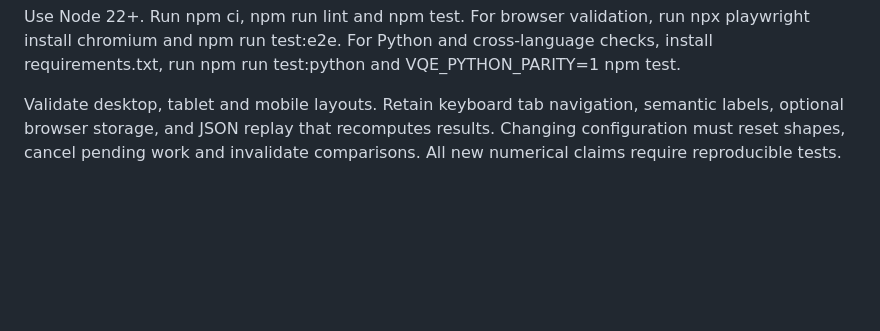
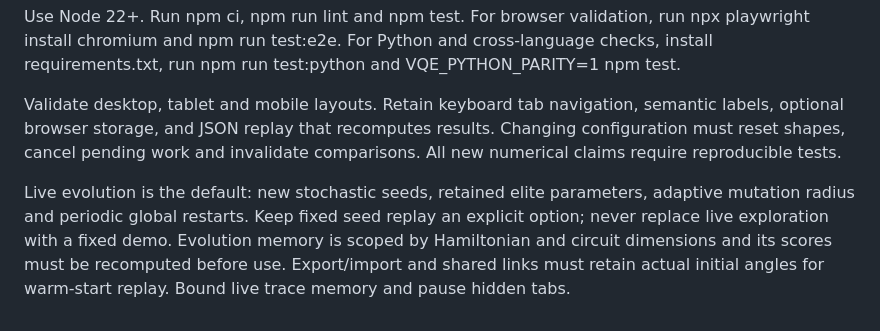
Before and after one commit to aixaria0/vqe-analyzer, a Markdown page: .github/copilot-instructions.md, the part around the change. GitHub-like rendering; blank space fills up the shorter version.

```diff
--- a/.github/copilot-instructions.md
+++ b/.github/copilot-instructions.md
@@ -11,3 +11,5 @@ This is a static quantum optimization workbench. Keep the browser app independen
 Use Node 22+. Run npm ci, npm run lint and npm test. For browser validation, run npx playwright install chromium and npm run test:e2e. For Python and cross-language checks, install requirements.txt, run npm run test:python and VQE_PYTHON_PARITY=1 npm test.
 
 Validate desktop, tablet and mobile layouts. Retain keyboard tab navigation, semantic labels, optional browser storage, and JSON replay that recomputes results. Changing configuration must reset shapes, cancel pending work and invalidate comparisons. All new numerical claims require reproducible tests.
+
+Live evolution is the default: new stochastic seeds, retained elite parameters, adaptive mutation radius and periodic global restarts. Keep fixed seed replay an explicit option; never replace live exploration with a fixed demo. Evolution memory is scoped by Hamiltonian and circuit dimensions and its scores must be recomputed before use. Export/import and shared links must retain actual initial angles for warm-start replay. Bound live trace memory and pause hidden tabs.
```
Also changed, not shown: README.md (+24 -5 lines), docs/circuit.png, docs/light-theme.png, docs/live-landscape.png (added), docs/mobile.png, docs/workbench.png, 13 other files.
